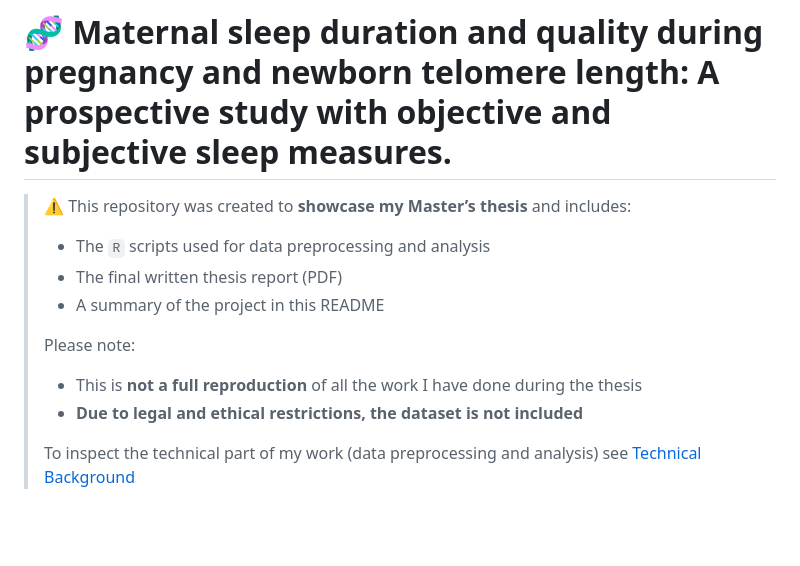
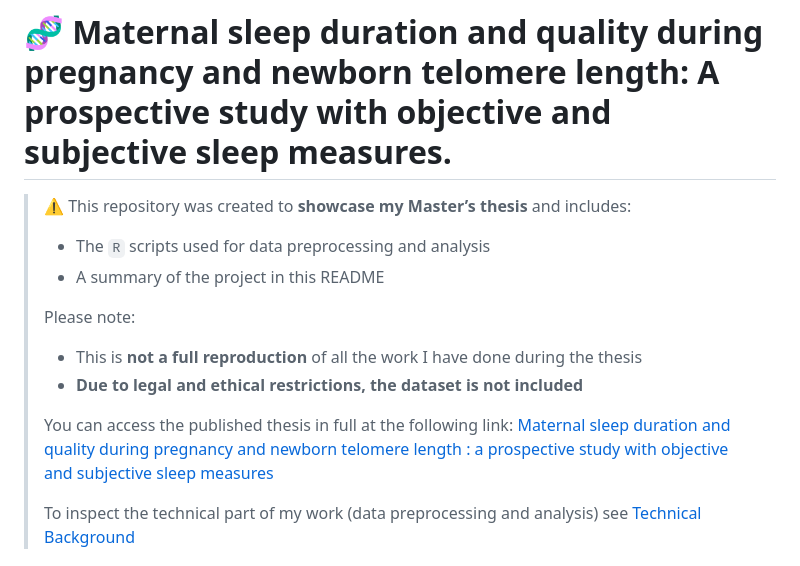
Before and after one commit to niklas-speckle/niklas-speckle, a Markdown page: master-thesis-demo/README.md, the part around the change. GitHub-like rendering; blank space fills up the shorter version.

Commit message:
Update README.md
Link to thesis

```diff
--- a/master-thesis-demo/README.md
+++ b/master-thesis-demo/README.md
@@ -4,12 +4,13 @@
 
 > ⚠️ This repository was created to **showcase my Master’s thesis** and includes:
 > - The `R` scripts used for data preprocessing and analysis
-> - The final written thesis report (PDF)
 > - A summary of the project in this README
 >
 > Please note:
 > - This is **not a full reproduction** of all the work I have done during the thesis
 > - **Due to legal and ethical restrictions, the dataset is not included**
+>
+> You can access the published thesis in full at the following link: [Maternal sleep duration and quality during pregnancy and newborn telomere length : a prospective study with objective and subjective sleep measures](https://ulb-dok.uibk.ac.at/urn/urn:nbn:at:at-ubi:1-167749)
 >
 > To inspect the technical part of my work (data preprocessing and analysis) see [Technical Background](#technical-background)
 
```
